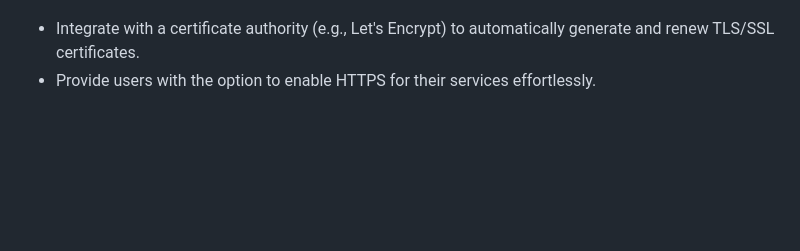
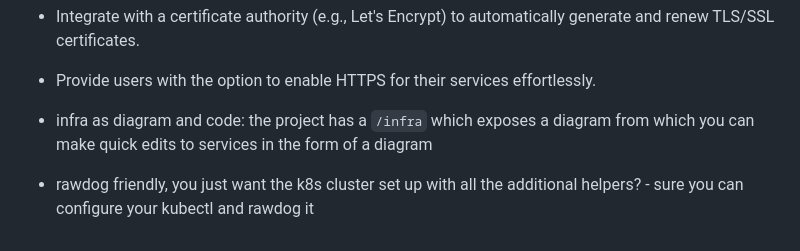
Before and after one commit to RadoslavTsvetanov/DockerByTheGo, a Markdown page: README.md, the part around the change. Rendered like a GitHub page; blank space fills up the shorter version.

```diff
--- a/README.md
+++ b/README.md
@@ -104,3 +104,6 @@
 
 - Integrate with a certificate authority (e.g., Let's Encrypt) to automatically generate and renew TLS/SSL certificates.
 - Provide users with the option to enable HTTPS for their services effortlessly.
+
+- infra as diagram and code: the project has a `/infra` which exposes a diagram from which you can make quick edits to services in  the form of a diagram
+- rawdog friendly, you just want the k8s cluster set up with all the additional helpers? - sure you  can configure your kubectl and rawdog it
```
